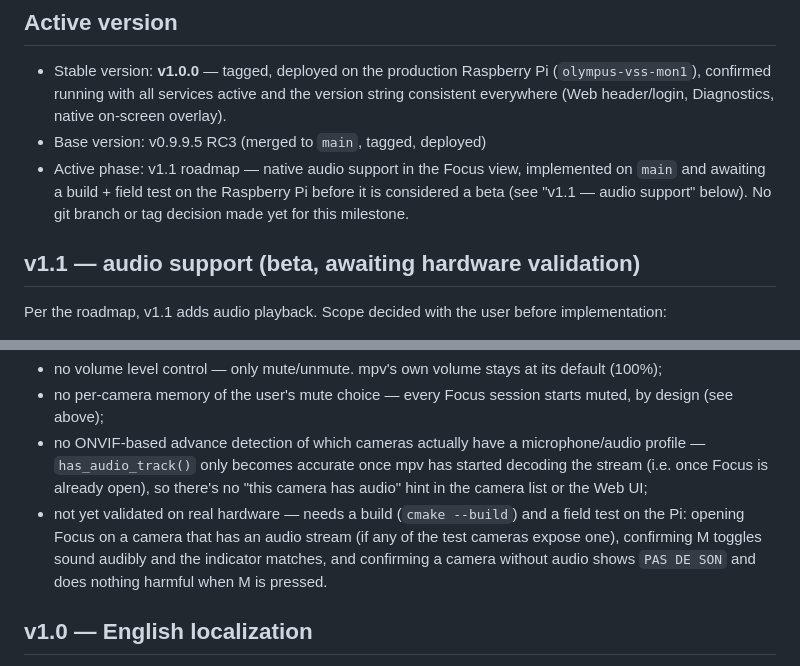
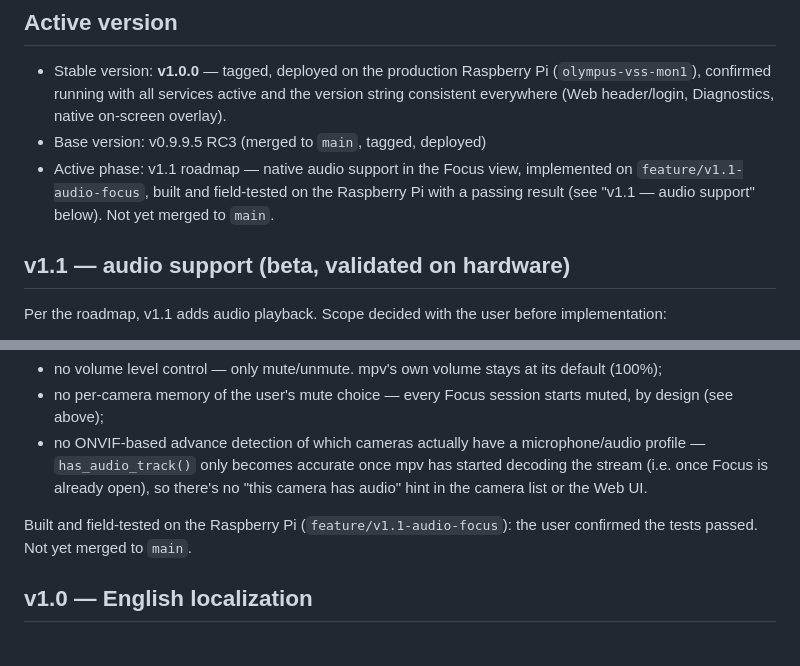
Before and after one commit to PiDecoder/PiDecoder, a Markdown page: docs/PROJECT-STATE.md, 2 parts joined by grey strips. Rendered like a GitHub page.

Commit message:
docs: confirme la validation matérielle de l'audio v1.1

```diff
--- a/docs/PROJECT-STATE.md
+++ b/docs/PROJECT-STATE.md
@@ -8,11 +8,11 @@
   Diagnostics, native on-screen overlay).
 - Base version: v0.9.9.5 RC3 (merged to `main`, tagged, deployed)
 - Active phase: v1.1 roadmap — native audio support in the Focus view,
-  implemented on `main` and awaiting a build + field test on the
-  Raspberry Pi before it is considered a beta (see "v1.1 — audio support"
-  below). No git branch or tag decision made yet for this milestone.
+  implemented on `feature/v1.1-audio-focus`, built and field-tested on
+  the Raspberry Pi with a passing result (see "v1.1 — audio support"
+  below). Not yet merged to `main`.
 
-## v1.1 — audio support (beta, awaiting hardware validation)
+## v1.1 — audio support (beta, validated on hardware)
 
 Per the roadmap, v1.1 adds audio playback. Scope decided with the user
 before implementation:
@@ -63,13 +63,10 @@ output does):
   microphone/audio profile — `has_audio_track()` only becomes accurate
   once mpv has started decoding the stream (i.e. once Focus is already
   open), so there's no "this camera has audio" hint in the camera list
-  or the Web UI;
-- not yet validated on real hardware — needs a build (`cmake --build`)
-  and a field test on the Pi: opening Focus on a camera that has an
-  audio stream (if any of the test cameras expose one), confirming M
-  toggles sound audibly and the indicator matches, and confirming a
-  camera without audio shows `PAS DE SON` and does nothing harmful when
-  M is pressed.
+  or the Web UI.
+
+Built and field-tested on the Raspberry Pi (`feature/v1.1-audio-focus`):
+the user confirmed the tests passed. Not yet merged to `main`.
 
 ## v1.0 — English localization
 
```
Also changed, not shown: CHANGELOG.md (+1 -1 lines).
